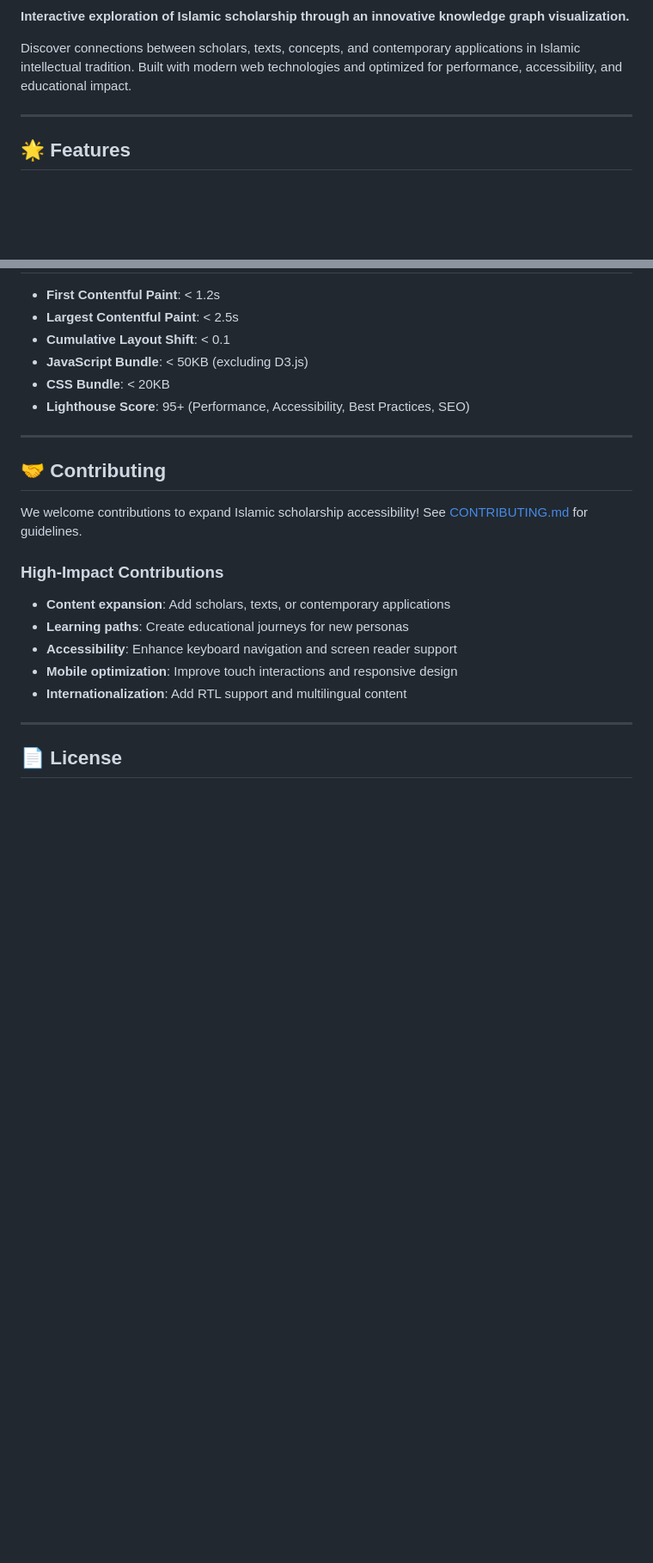
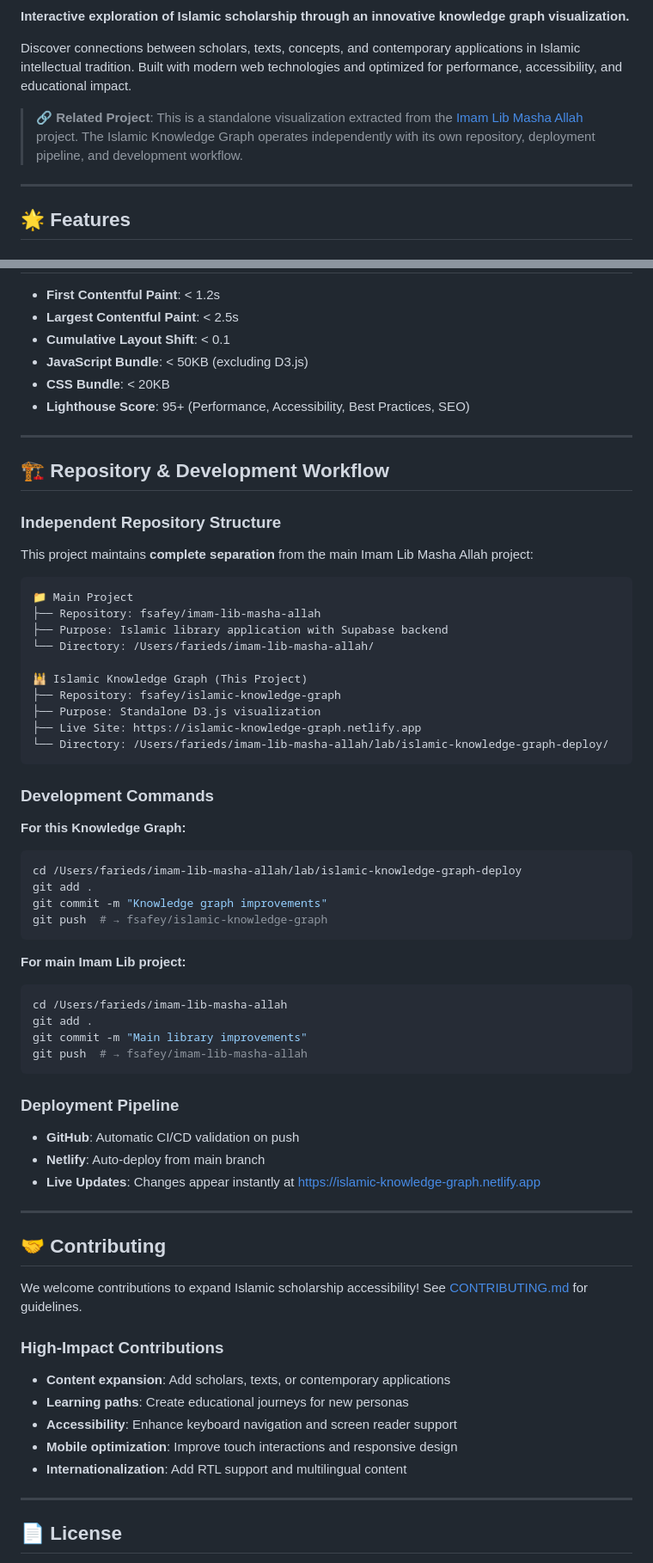
Before and after one commit to fsafey/islamic-knowledge-graph, a Markdown page: README.md, 2 parts joined by grey strips. Shown at 86% size. Rendered like a GitHub page; blank space fills up the shorter version.

````diff
--- a/README.md
+++ b/README.md
@@ -7,6 +8,8 @@
 **Interactive exploration of Islamic scholarship through an innovative knowledge graph visualization.**
 
 Discover connections between scholars, texts, concepts, and contemporary applications in Islamic intellectual tradition. Built with modern web technologies and optimized for performance, accessibility, and educational impact.
+
+> **🔗 Related Project**: This is a standalone visualization extracted from the [Imam Lib Masha Allah](https://github.com/fsafey/imam-lib-masha-allah) project. The Islamic Knowledge Graph operates independently with its own repository, deployment pipeline, and development workflow.
 
 ---
 
@@ -166,6 +172,49 @@ islamic-knowledge-graph/
 
 ---
 
+## 🏗️ **Repository & Development Workflow**
+
+### **Independent Repository Structure**
+This project maintains **complete separation** from the main Imam Lib Masha Allah project:
+
+```
+📁 Main Project
+├── Repository: fsafey/imam-lib-masha-allah
+├── Purpose: Islamic library application with Supabase backend
+└── Directory: /Users/farieds/imam-lib-masha-allah/
+
+🕌 Islamic Knowledge Graph (This Project)
+├── Repository: fsafey/islamic-knowledge-graph
+├── Purpose: Standalone D3.js visualization
+├── Live Site: https://islamic-knowledge-graph.netlify.app
+└── Directory: /Users/farieds/imam-lib-masha-allah/lab/islamic-knowledge-graph-deploy/
+```
+
+### **Development Commands**
+
+**For this Knowledge Graph:**
+```bash
+cd /Users/farieds/imam-lib-masha-allah/lab/islamic-knowledge-graph-deploy
+git add .
+git commit -m "Knowledge graph improvements"
+git push  # → fsafey/islamic-knowledge-graph
+```
+
+**For main Imam Lib project:**
+```bash
+cd /Users/farieds/imam-lib-masha-allah
+git add .
+git commit -m "Main library improvements"
+git push  # → fsafey/imam-lib-masha-allah
+```
+
+### **Deployment Pipeline**
+- **GitHub**: Automatic CI/CD validation on push
+- **Netlify**: Auto-deploy from main branch
+- **Live Updates**: Changes appear instantly at https://islamic-knowledge-graph.netlify.app
+
+---
+
 ## 🤝 **Contributing**
 
 We welcome contributions to expand Islamic scholarship accessibility! See [CONTRIBUTING.md](CONTRIBUTING.md) for guidelines.
````
Also changed, not shown: other parts of README.md (+14 -10 lines).
